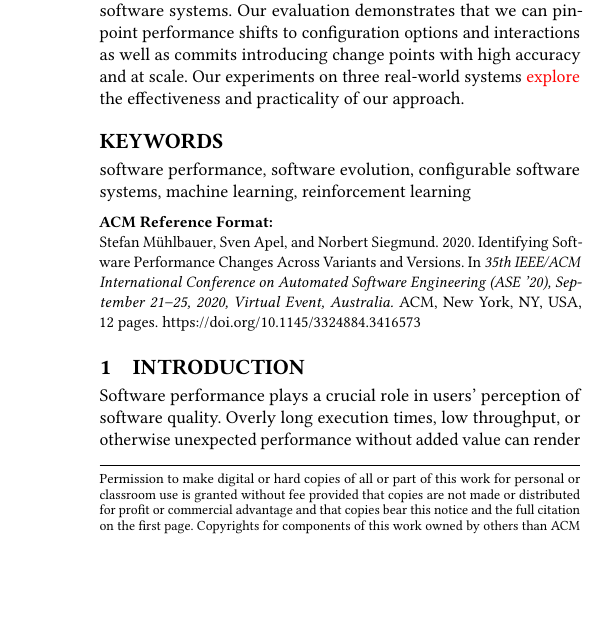
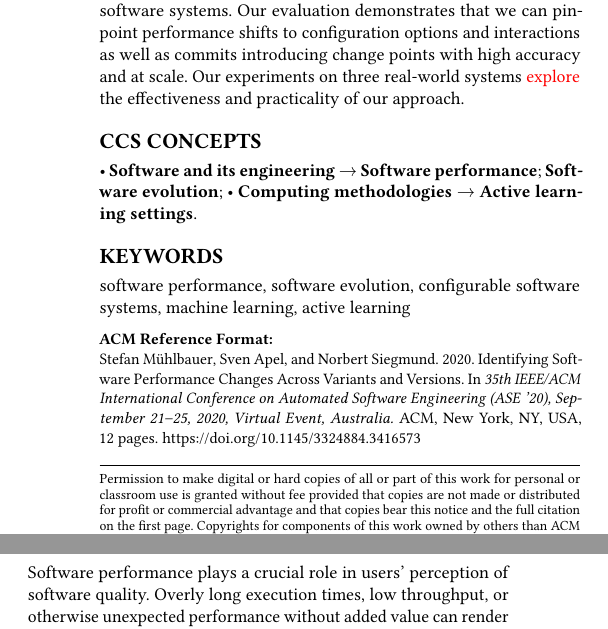
Before and after one commit to smba/changepoints-across-variants-and-versions, a LaTeX paper (paper.tex): part of one column of page 1 of 12 before the commit and two parts of the columns of page 1 of 12 after it, the two joined at a grey line, cut so that both start at the same text, the shorter picture padded with empty space. Compiled offline with pdfLaTeX.

Commit message:
added CCS concepts to tex file

```diff
--- a/paper.tex
+++ b/paper.tex
@@ -154,6 +154,31 @@
 	\acmDOI{10.1145/3324884.3416573}
 	\acmISBN{978-1-4503-6768-4/20/09}
 
+	\begin{CCSXML}
+		<ccs2012>
+		<concept>
+		<concept_id>10011007.10010940.10011003.10011002</concept_id>
+		<concept_desc>Software and its engineering~Software performance</concept_desc>
+		<concept_significance>500</concept_significance>
+		</concept>
+		<concept>
+		<concept_id>10010147.10010257.10010282.10011304</concept_id>
+		<concept_desc>Computing methodologies~Active learning settings</concept_desc>
+		<concept_significance>500</concept_significance>
+		</concept>
+		<concept>
+		<concept_id>10011007.10011074.10011111.10011113</concept_id>
+		<concept_desc>Software and its engineering~Software evolution</concept_desc>
+		<concept_significance>500</concept_significance>
+		</concept>
+		</ccs2012>
+	\end{CCSXML}
+
+	\ccsdesc[500]{Software and its engineering~Software performance}
+	\ccsdesc[500]{Computing methodologies~Active learning settings}
+	\ccsdesc[500]{Software and its engineering~Software evolution}
+
+
 	%%
 	%% The abstract is a short summary of the work to be presented in the
 	%% article.
@@ -172,7 +197,7 @@
 	%%
 	%% Keywords. The author(s) should pick words that accurately describe
 	%% the work being presented. Separate the keywords with commas.
-	\keywords{software performance, software evolution, configurable software systems, machine learning, reinforcement learning}
+	\keywords{software performance, software evolution, configurable software systems, machine learning, active learning}
 
 	%% A "teaser" image appears between the author and affiliation
 	%% information and the body of the document, and typically spans the
```
